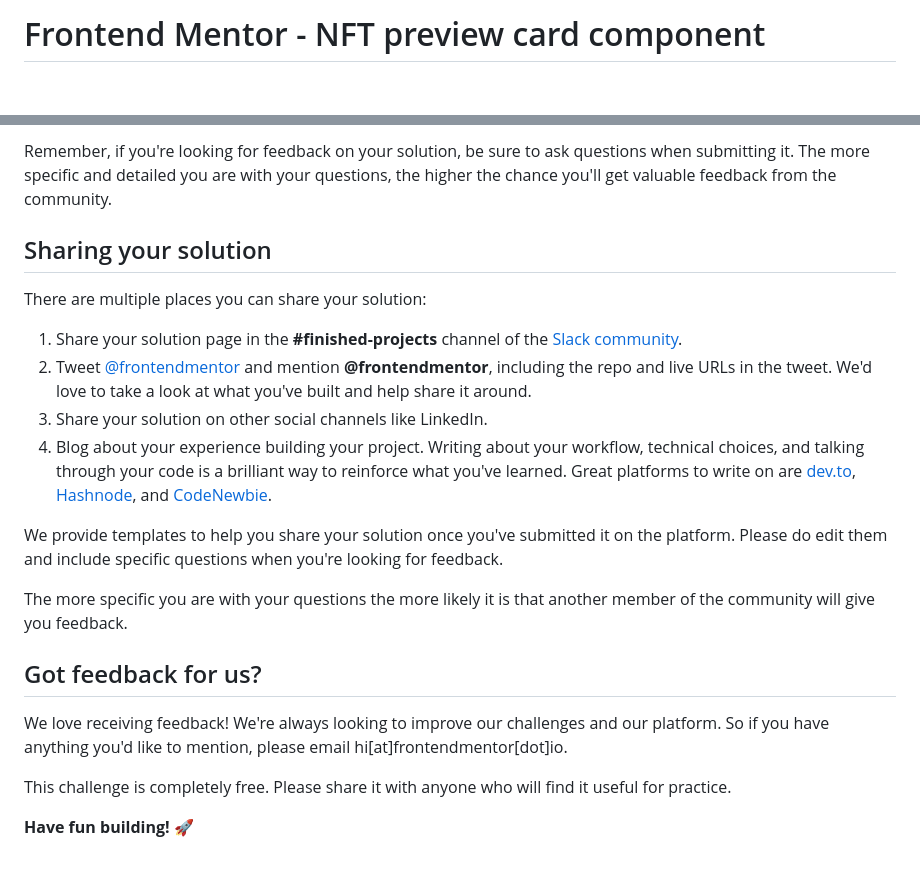
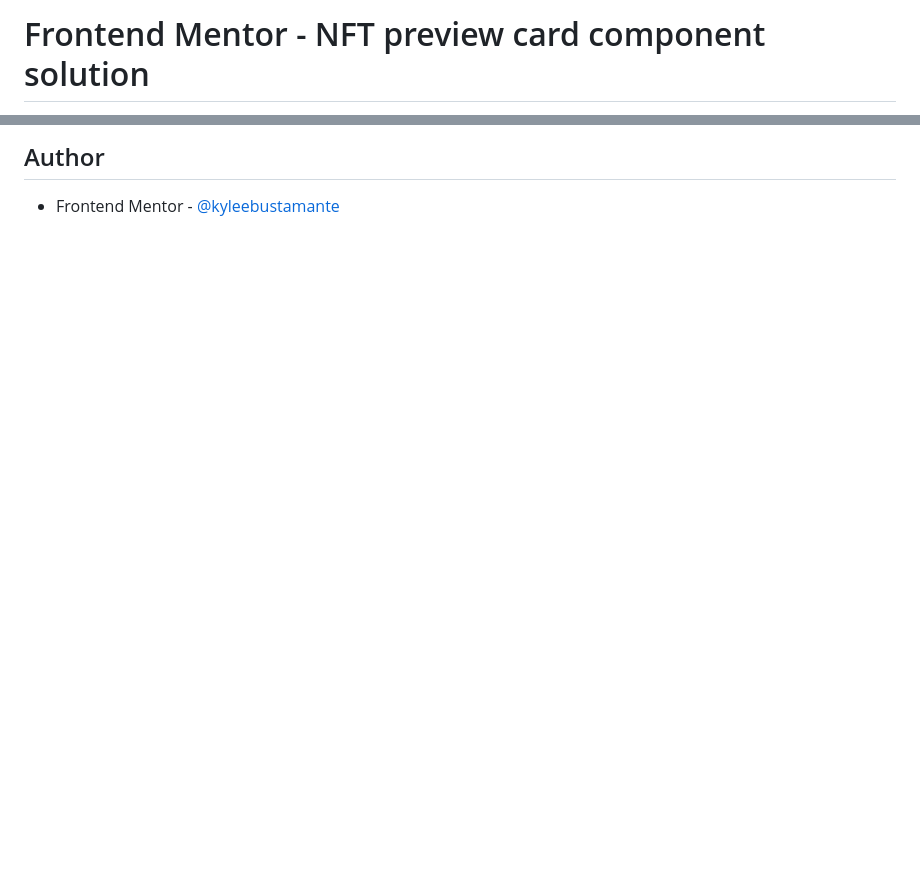
Before and after one commit to kyleebustamante/nft-preview-frontend-mentor, a Markdown page: README.md, 2 parts joined by grey strips. Drawn GitHub-style; blank space fills up the shorter version.

```diff
--- a/README.md
+++ b/README.md
@@ -1,2 +1,2 @@
-# Frontend Mentor - NFT preview card component
+# Frontend Mentor - NFT preview card component solution
 
@@ -71,22 +42,2 @@ Submit your solution on the platform for the rest of the community to see. Follo
-Remember, if you're looking for feedback on your solution, be sure to ask questions when submitting it. The more specific and detailed you are with your questions, the higher the chance you'll get valuable feedback from the community.
-
-## Sharing your solution
-
-There are multiple places you can share your solution:
-
-1. Share your solution page in the **#finished-projects** channel of the [Slack community](https://www.frontendmentor.io/slack).
-2. Tweet [@frontendmentor](https://twitter.com/frontendmentor) and mention **@frontendmentor**, including the repo and live URLs in the tweet. We'd love to take a look at what you've built and help share it around.
-3. Share your solution on other social channels like LinkedIn.
-4. Blog about your experience building your project. Writing about your workflow, technical choices, and talking through your code is a brilliant way to reinforce what you've learned. Great platforms to write on are [dev.to](https://dev.to/), [Hashnode](https://hashnode.com/), and [CodeNewbie](https://community.codenewbie.org/).
-
-We provide templates to help you share your solution once you've submitted it on the platform. Please do edit them and include specific questions when you're looking for feedback.
-
-The more specific you are with your questions the more likely it is that another member of the community will give you feedback.
-
-## Got feedback for us?
-
-We love receiving feedback! We're always looking to improve our challenges and our platform. So if you have anything you'd like to mention, please email hi[at]frontendmentor[dot]io.
-
-This challenge is completely free. Please share it with anyone who will find it useful for practice.
-
-**Have fun building!** 🚀
+## Author
+- Frontend Mentor - [@kyleebustamante](https://www.frontendmentor.io/profile/kyleebustamante)
```
Also changed, not shown: other parts of README.md (+22 -51 lines), images/screenshot-frontend-mentor-NFT.png (added), 2 other files.
